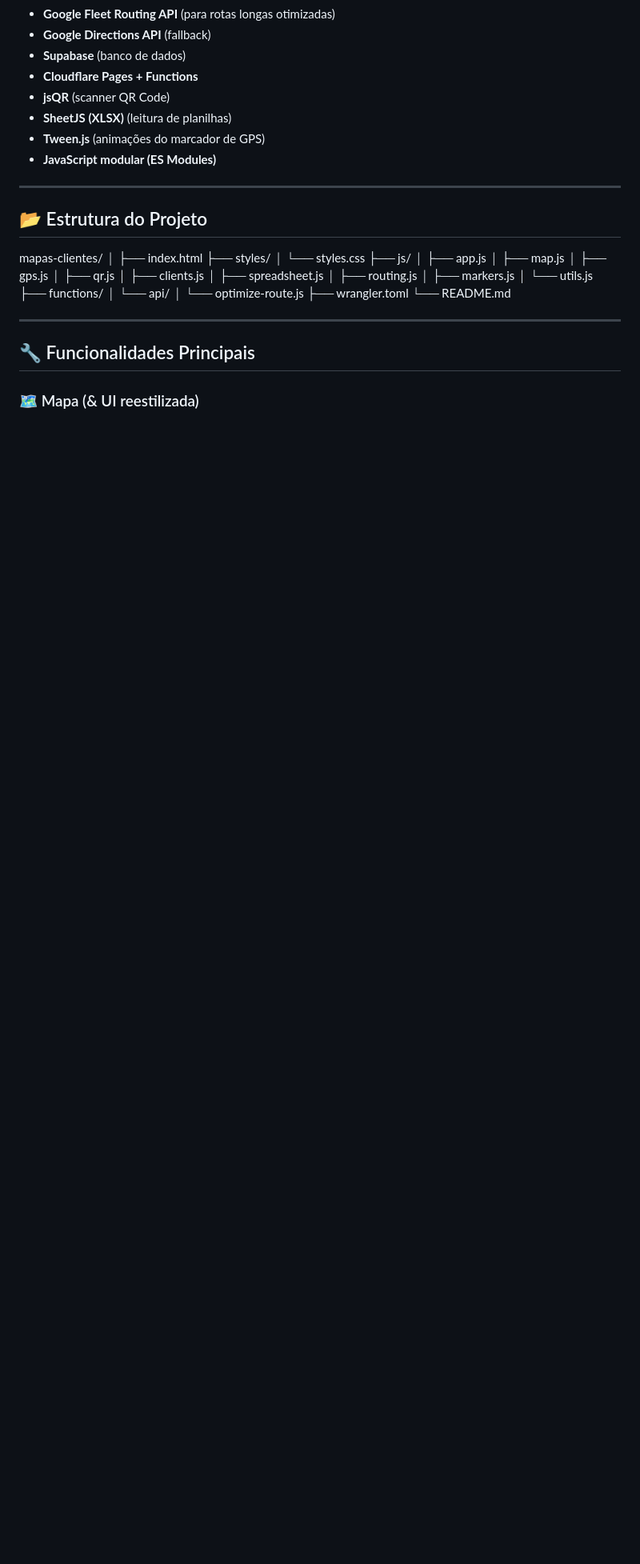
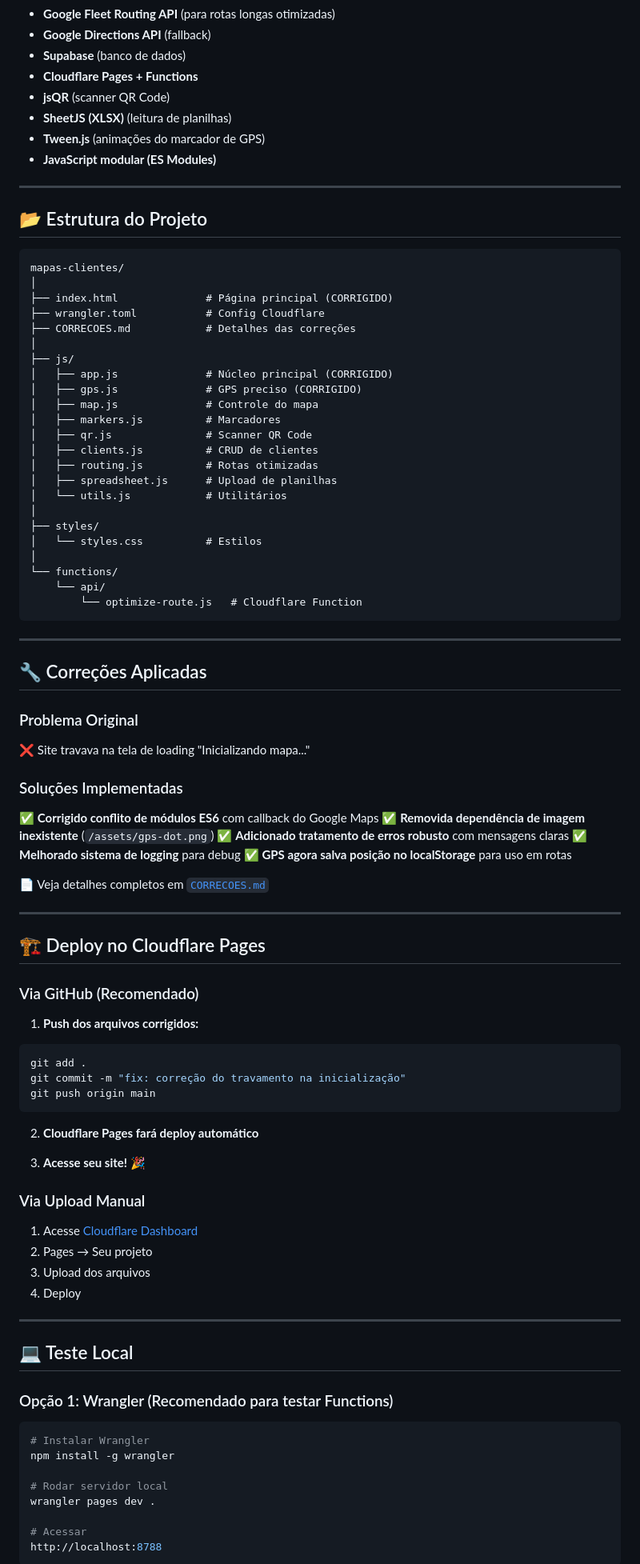
Before and after one commit to daniloafk/MAPA, a Markdown page: README.md, the part around the change printed below. Shown: that part at 80% size. Rendered like a GitHub page; blank space fills up the shorter version.

````diff
--- a/README.md
+++ b/README.md
@@ -23,30 +22,85 @@ Reescrito com arquitetura moderna, modular e UI/UX profissional.
 
 ## 📂 Estrutura do Projeto
 
+```
 mapas-clientes/
 │
-├── index.html
+├── index.html              # Página principal (CORRIGIDO)
+├── wrangler.toml           # Config Cloudflare
+├── CORRECOES.md            # Detalhes das correções
+│
+├── js/
+│   ├── app.js              # Núcleo principal (CORRIGIDO)
+│   ├── gps.js              # GPS preciso (CORRIGIDO)
+│   ├── map.js              # Controle do mapa
+│   ├── markers.js          # Marcadores
+│   ├── qr.js               # Scanner QR Code
+│   ├── clients.js          # CRUD de clientes
+│   ├── routing.js          # Rotas otimizadas
+│   ├── spreadsheet.js      # Upload de planilhas
+│   └── utils.js            # Utilitários
+│
 ├── styles/
-│ └── styles.css
-├── js/
-│ ├── app.js
-│ ├── map.js
-│ ├── gps.js
-│ ├── qr.js
-│ ├── clients.js
-│ ├── spreadsheet.js
-│ ├── routing.js
-│ ├── markers.js
-│ └── utils.js
-├── functions/
-│ └── api/
-│ └── optimize-route.js
-├── wrangler.toml
-└── README.md
-
+│   └── styles.css          # Estilos
+│
+└── functions/
+    └── api/
+        └── optimize-route.js   # Cloudflare Function
+```
 
 ---
 
-## 🔧 Funcionalidades Principais
+## 🔧 Correções Aplicadas
 
-### 🗺️ Mapa (& UI reestilizada)
+### Problema Original
+❌ Site travava na tela de loading "Inicializando mapa..."
+
+### Soluções Implementadas
+✅ **Corrigido conflito de módulos ES6** com callback do Google Maps
+✅ **Removida dependência de imagem inexistente** (`/assets/gps-dot.png`)
+✅ **Adicionado tratamento de erros robusto** com mensagens claras
+✅ **Melhorado sistema de logging** para debug
+✅ **GPS agora salva posição no localStorage** para uso em rotas
+
+📄 Veja detalhes completos em [`CORRECOES.md`](./CORRECOES.md)
+
+---
+
+## 🏗️ Deploy no Cloudflare Pages
+
+### Via GitHub (Recomendado)
+
+1. **Push dos arquivos corrigidos:**
+```bash
+git add .
+git commit -m "fix: correção do travamento na inicialização"
+git push origin main
+```
+
+2. **Cloudflare Pages fará deploy automático**
+
+3. **Acesse seu site!** 🎉
+
+### Via Upload Manual
+
+1. Acesse [Cloudflare Dashboard](https://dash.cloudflare.com)
+2. Pages → Seu projeto
+3. Upload dos arquivos
+4. Deploy
+
+---
+
+## 💻 Teste Local
+
+### Opção 1: Wrangler (Recomendado para testar Functions)
+```bash
+# Instalar Wrangler
+npm install -g wrangler
+
+# Rodar servidor local
+wrangler pages dev .
+
+# Acessar
+http://localhost:8788
+```
+
````
Also changed, not shown: other parts of README.md (+94 -98 lines).
